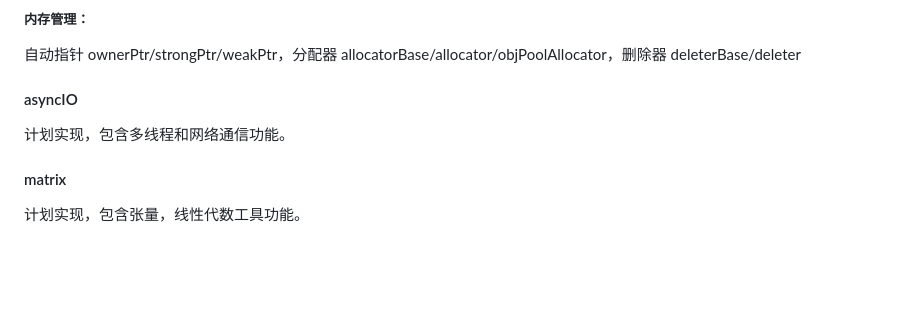
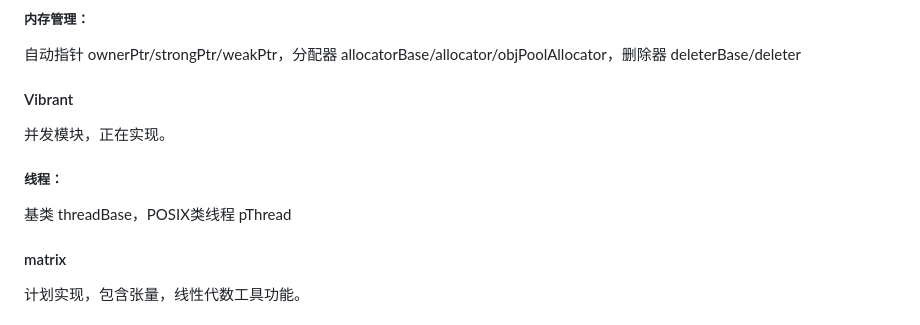
Before and after one commit to WaterCylinder/original, a Markdown page: README.md, the part around the change. GitHub-like rendering; blank space fills up the shorter version.

Commit message:
docs: Add module vibrant

```diff
--- a/README.md
+++ b/README.md
@@ -130,9 +130,13 @@ array("hello world!")
 自动指针 ownerPtr/strongPtr/weakPtr，分配器 allocatorBase/allocator/objPoolAllocator，删除器 deleterBase/deleter
 
 
-#### asyncIO
+#### Vibrant
 
-计划实现，包含多线程和网络通信功能。
+并发模块，正在实现。
+
+##### 线程：
+
+基类 threadBase，POSIX类线程 pThread
 
 #### matrix
 
```
